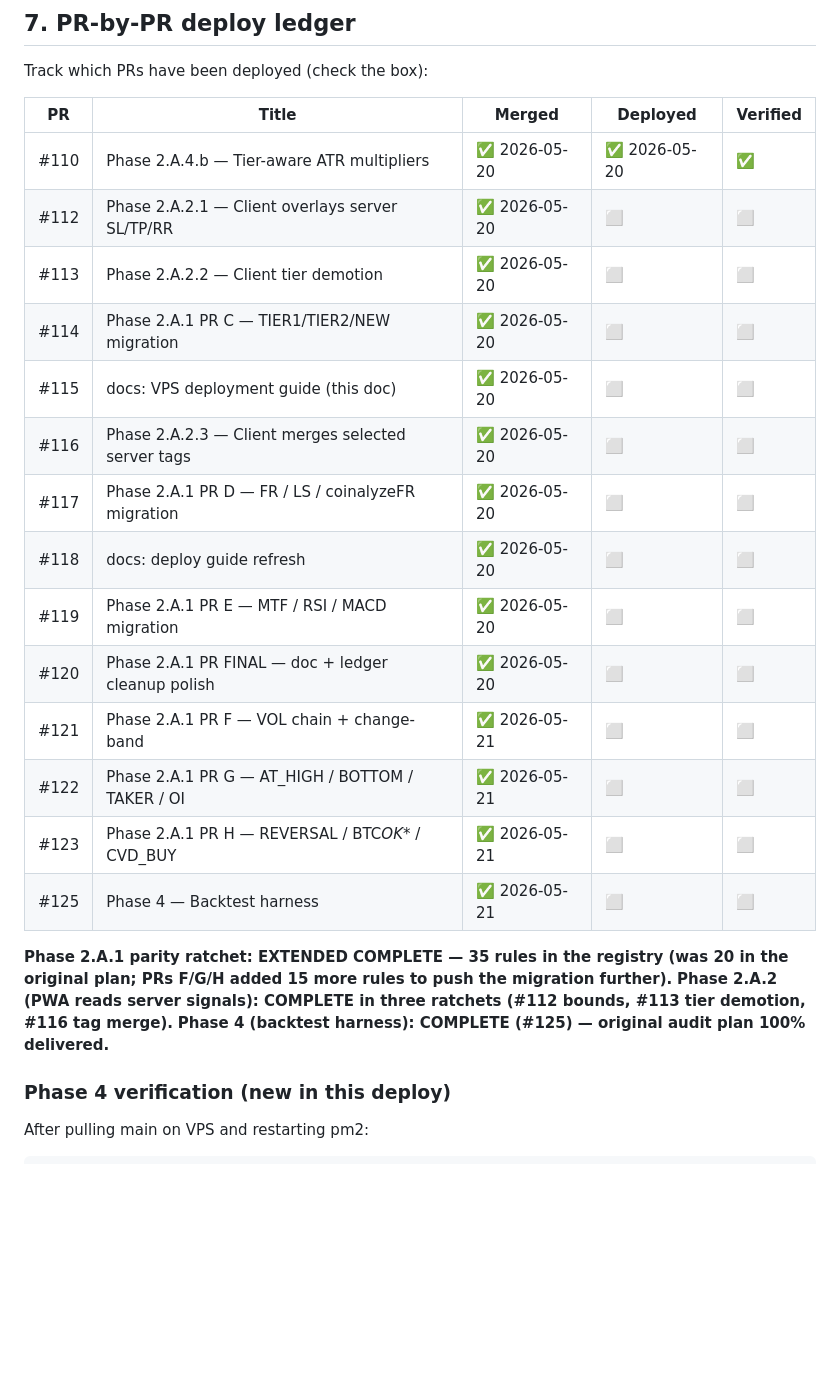
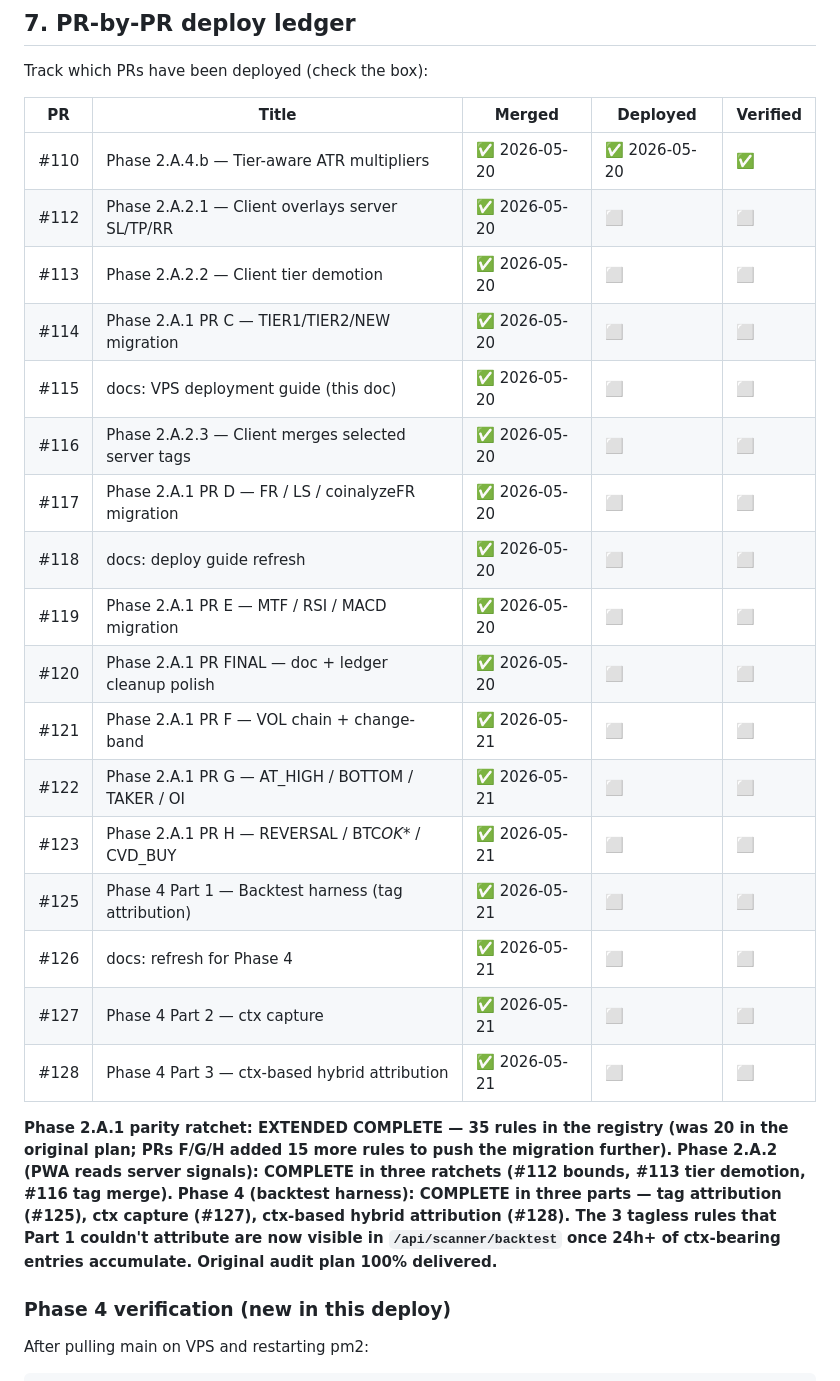
Before and after one commit to Zekeriya995/zekeriya, a Markdown page: docs/DEPLOY_2026_05_21.md, the part around one of its changes. Drawn GitHub-style; blank space fills up the shorter version.

```diff
--- a/docs/DEPLOY_2026_05_21.md
+++ b/docs/DEPLOY_2026_05_21.md
@@ -326,30 +326,37 @@ new commits.
 
 Track which PRs have been deployed (check the box):
 
-| PR   | Title                                              | Merged        | Deployed      | Verified |
-| ---- | -------------------------------------------------- | ------------- | ------------- | -------- |
-| #110 | Phase 2.A.4.b — Tier-aware ATR multipliers         | ✅ 2026-05-20 | ✅ 2026-05-20 | ✅       |
-| #112 | Phase 2.A.2.1 — Client overlays server SL/TP/RR    | ✅ 2026-05-20 | ⬜            | ⬜       |
-| #113 | Phase 2.A.2.2 — Client tier demotion               | ✅ 2026-05-20 | ⬜            | ⬜       |
-| #114 | Phase 2.A.1 PR C — TIER1/TIER2/NEW migration       | ✅ 2026-05-20 | ⬜            | ⬜       |
-| #115 | docs: VPS deployment guide (this doc)              | ✅ 2026-05-20 | ⬜            | ⬜       |
-| #116 | Phase 2.A.2.3 — Client merges selected server tags | ✅ 2026-05-20 | ⬜            | ⬜       |
-| #117 | Phase 2.A.1 PR D — FR / LS / coinalyzeFR migration | ✅ 2026-05-20 | ⬜            | ⬜       |
-| #118 | docs: deploy guide refresh                         | ✅ 2026-05-20 | ⬜            | ⬜       |
-| #119 | Phase 2.A.1 PR E — MTF / RSI / MACD migration      | ✅ 2026-05-20 | ⬜            | ⬜       |
-| #120 | Phase 2.A.1 PR FINAL — doc + ledger cleanup polish | ✅ 2026-05-20 | ⬜            | ⬜       |
-| #121 | Phase 2.A.1 PR F — VOL chain + change-band         | ✅ 2026-05-21 | ⬜            | ⬜       |
-| #122 | Phase 2.A.1 PR G — AT_HIGH / BOTTOM / TAKER / OI   | ✅ 2026-05-21 | ⬜            | ⬜       |
-| #123 | Phase 2.A.1 PR H — REVERSAL / BTC*OK*\* / CVD_BUY  | ✅ 2026-05-21 | ⬜            | ⬜       |
-| #125 | Phase 4 — Backtest harness                         | ✅ 2026-05-21 | ⬜            | ⬜       |
+| PR   | Title                                               | Merged        | Deployed      | Verified |
+| ---- | --------------------------------------------------- | ------------- | ------------- | -------- |
+| #110 | Phase 2.A.4.b — Tier-aware ATR multipliers          | ✅ 2026-05-20 | ✅ 2026-05-20 | ✅       |
+| #112 | Phase 2.A.2.1 — Client overlays server SL/TP/RR     | ✅ 2026-05-20 | ⬜            | ⬜       |
+| #113 | Phase 2.A.2.2 — Client tier demotion                | ✅ 2026-05-20 | ⬜            | ⬜       |
+| #114 | Phase 2.A.1 PR C — TIER1/TIER2/NEW migration        | ✅ 2026-05-20 | ⬜            | ⬜       |
+| #115 | docs: VPS deployment guide (this doc)               | ✅ 2026-05-20 | ⬜            | ⬜       |
+| #116 | Phase 2.A.2.3 — Client merges selected server tags  | ✅ 2026-05-20 | ⬜            | ⬜       |
+| #117 | Phase 2.A.1 PR D — FR / LS / coinalyzeFR migration  | ✅ 2026-05-20 | ⬜            | ⬜       |
+| #118 | docs: deploy guide refresh                          | ✅ 2026-05-20 | ⬜            | ⬜       |
+| #119 | Phase 2.A.1 PR E — MTF / RSI / MACD migration       | ✅ 2026-05-20 | ⬜            | ⬜       |
+| #120 | Phase 2.A.1 PR FINAL — doc + ledger cleanup polish  | ✅ 2026-05-20 | ⬜            | ⬜       |
+| #121 | Phase 2.A.1 PR F — VOL chain + change-band          | ✅ 2026-05-21 | ⬜            | ⬜       |
+| #122 | Phase 2.A.1 PR G — AT_HIGH / BOTTOM / TAKER / OI    | ✅ 2026-05-21 | ⬜            | ⬜       |
+| #123 | Phase 2.A.1 PR H — REVERSAL / BTC*OK*\* / CVD_BUY   | ✅ 2026-05-21 | ⬜            | ⬜       |
+| #125 | Phase 4 Part 1 — Backtest harness (tag attribution) | ✅ 2026-05-21 | ⬜            | ⬜       |
+| #126 | docs: refresh for Phase 4                           | ✅ 2026-05-21 | ⬜            | ⬜       |
+| #127 | Phase 4 Part 2 — ctx capture                        | ✅ 2026-05-21 | ⬜            | ⬜       |
+| #128 | Phase 4 Part 3 — ctx-based hybrid attribution       | ✅ 2026-05-21 | ⬜            | ⬜       |
 
 **Phase 2.A.1 parity ratchet: EXTENDED COMPLETE — 35 rules in
 the registry (was 20 in the original plan; PRs F/G/H added 15
 more rules to push the migration further).**
 **Phase 2.A.2 (PWA reads server signals): COMPLETE in three
 ratchets (#112 bounds, #113 tier demotion, #116 tag merge).**
-**Phase 4 (backtest harness): COMPLETE (#125) — original audit
-plan 100% delivered.**
+**Phase 4 (backtest harness): COMPLETE in three parts — tag
+attribution (#125), ctx capture (#127), ctx-based hybrid
+attribution (#128). The 3 tagless rules that Part 1 couldn't
+attribute are now visible in `/api/scanner/backtest` once 24h+
+of ctx-bearing entries accumulate. Original audit plan 100%
+delivered.**
 
 ### Phase 4 verification (new in this deploy)
 
```
Also changed, not shown: other parts of docs/DEPLOY_2026_05_21.md (+45 -0 lines), docs/SESSION_2026_05_20_SUMMARY.md (+29 -22 lines).
